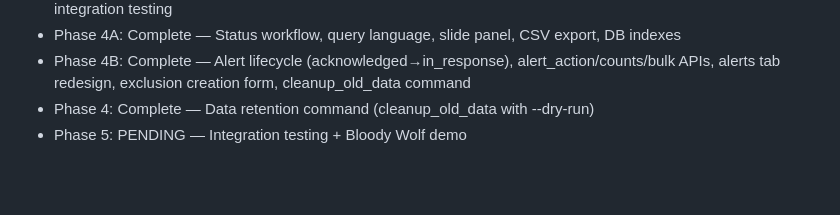
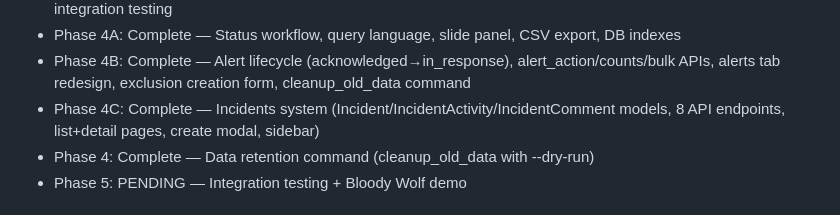
Before and after one commit to alimuhiddinov/SentinelUZ, a Markdown page: CLAUDE.md, the part around the change. Rendered like a GitHub page; blank space fills up the shorter version.

```diff
--- a/CLAUDE.md
+++ b/CLAUDE.md
@@ -143,6 +143,7 @@ SentinelUZ fires alert with full process chain
 - Phase 3.5A-E: Complete — Signature model, GIB-style right panel, Endpoint Events page, demo setup, integration testing
 - Phase 4A: Complete — Status workflow, query language, slide panel, CSV export, DB indexes
 - Phase 4B: Complete — Alert lifecycle (acknowledged→in_response), alert_action/counts/bulk APIs, alerts tab redesign, exclusion creation form, cleanup_old_data command
+- Phase 4C: Complete — Incidents system (Incident/IncidentActivity/IncidentComment models, 8 API endpoints, list+detail pages, create modal, sidebar)
 - Phase 4: Complete — Data retention command (cleanup_old_data with --dry-run)
 - Phase 5: PENDING — Integration testing + Bloody Wolf demo
 
```
Also changed, not shown: docs/SESSION_LOG.md (+29 -0 lines).
